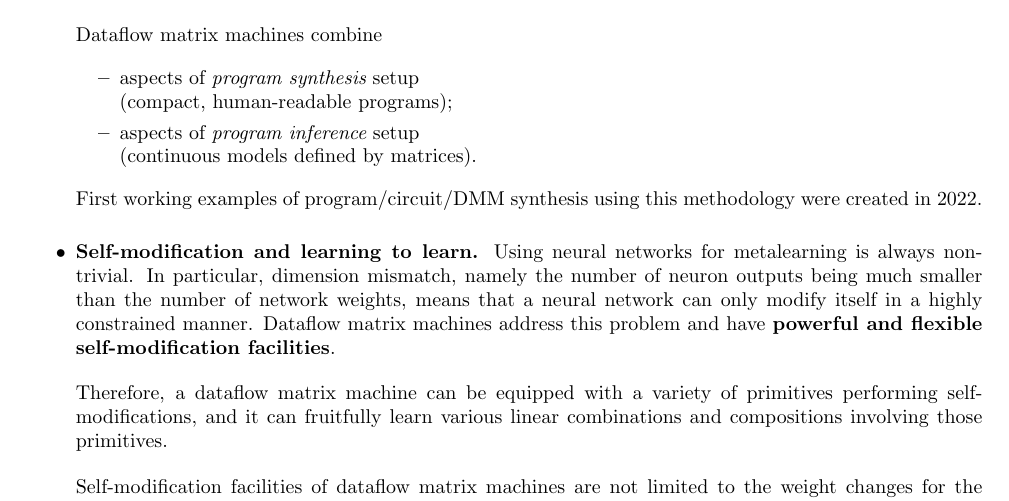
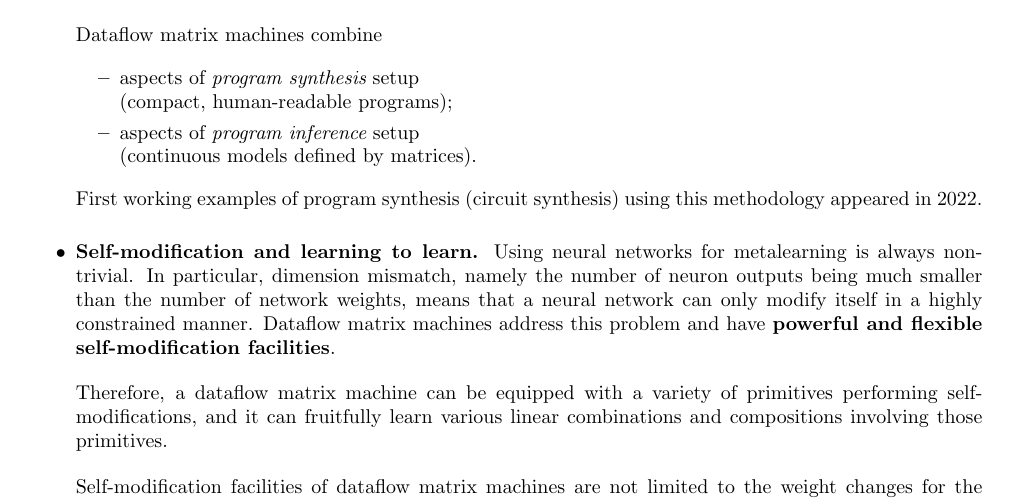
Before and after one commit to anhinga/2021-notes, a LaTeX paper (white-paper/dmm-white-paper-2022.tex): part of page 1 of 2, cut so that both start at the same text. Compiled offline with pdfLaTeX.

Commit message:
tweak white paper

```diff
--- a/white-paper/dmm-white-paper-2022.tex
+++ b/white-paper/dmm-white-paper-2022.tex
@@ -82,7 +82,7 @@ Dataflow matrix machines combine
       \item aspects of {\em program inference} setup\\ (continuous models defined by matrices).
   \end{itemize}
 
-First working examples of program/circuit/DMM synthesis using this methodology were created in 2022.
+First working examples of program synthesis (circuit synthesis) using this methodology appeared in 2022.
 
 \vspace{0.1in}
 \item {\bf Self-modification and learning to learn.} Using neural networks for metalearning
```
